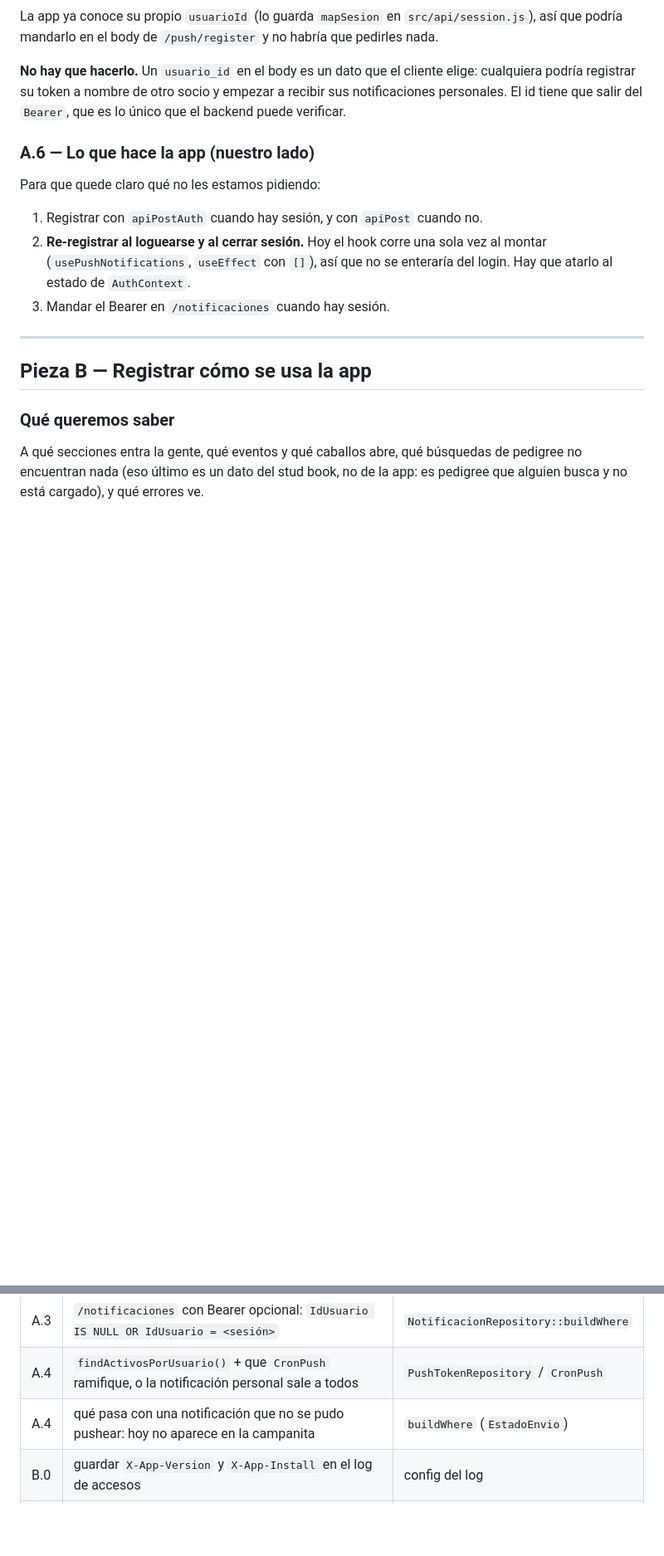
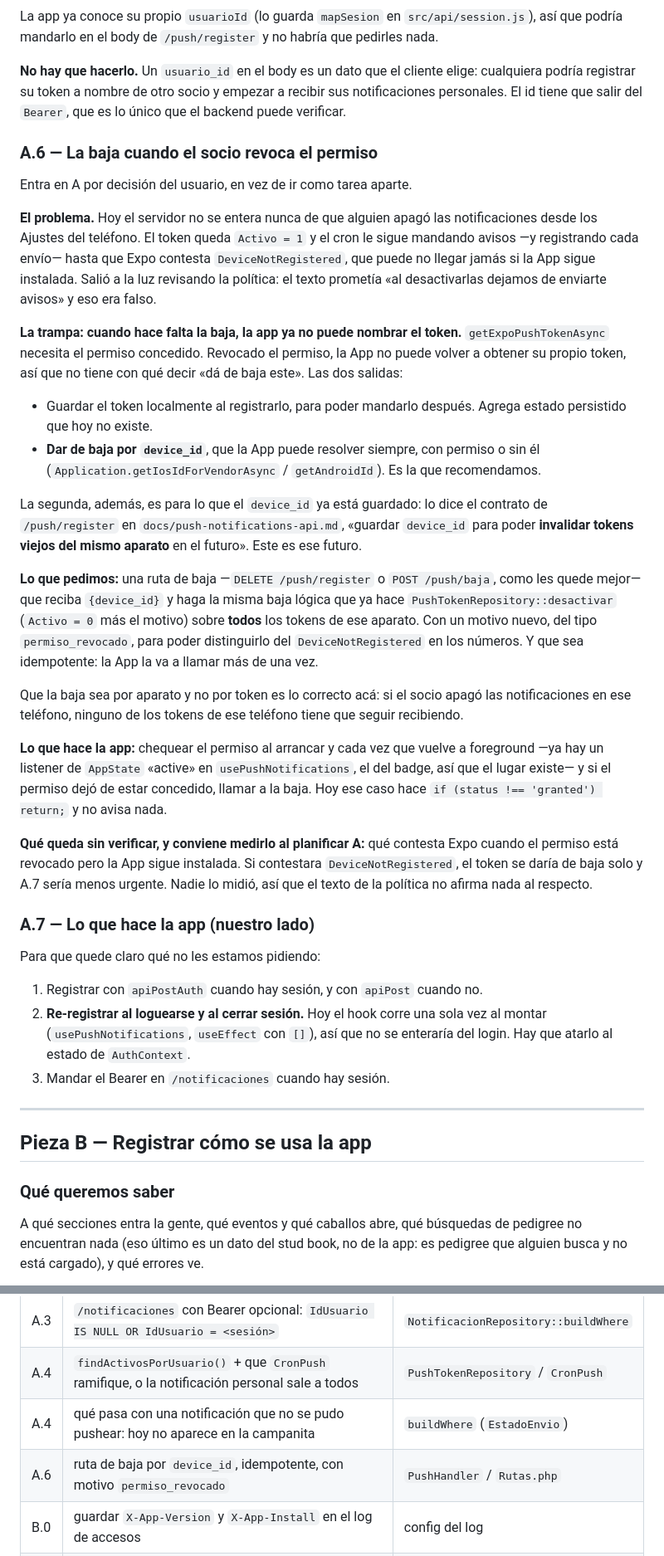
Before and after one commit to juanrouco/caballos-criollos-app, a Markdown page: docs/pedido-uso-y-push-por-cuenta.md, 2 parts joined by grey strips. Shown at 83% size. Rendered like a GitHub page; blank space fills up the shorter version.

Commit message:
La baja de push entra en la pieza A
Decisión del usuario: va dentro de A y no como tarea aparte.

Lo que agrega el pedido es la trampa que tiene, que no es obvia:
`getExpoPushTokenAsync` necesita el permiso concedido, así que justo cuando
hace falta dar de baja el token, la app ya no puede volver a obtenerlo para
nombrarlo. O se guarda localmente al registrarlo, o la baja va por
`device_id`, que la app resuelve siempre. Recomendamos lo segundo, y no es
una idea nueva: el contrato de /push/register guarda el `device_id`
justamente «para poder invalidar tokens viejos del mismo aparato en el
futuro». Este es ese futuro.

Queda anotado también lo que nadie midió: qué contesta Expo cuando el permiso
está revocado pero la app sigue instalada. Si fuera DeviceNotRegistered, el
token se daría de baja solo y esto sería menos urgente.

Co-Authored-By: Claude Opus 5 <noreply@anthropic.com>

```diff
--- a/docs/pedido-uso-y-push-por-cuenta.md
+++ b/docs/pedido-uso-y-push-por-cuenta.md
@@ -160,7 +160,56 @@ elige: cualquiera podría registrar su token a nombre de otro socio y empezar a
 recibir sus notificaciones personales. El id tiene que salir del `Bearer`, que es
 lo único que el backend puede verificar.
 
-### A.6 — Lo que hace la app (nuestro lado)
+### A.6 — La baja cuando el socio revoca el permiso
+
+Entra en A por decisión del usuario, en vez de ir como tarea aparte.
+
+**El problema.** Hoy el servidor no se entera nunca de que alguien apagó las
+notificaciones desde los Ajustes del teléfono. El token queda `Activo = 1` y el
+cron le sigue mandando avisos —y registrando cada envío— hasta que Expo contesta
+`DeviceNotRegistered`, que puede no llegar jamás si la App sigue instalada. Salió
+a la luz revisando la política: el texto prometía «al desactivarlas dejamos de
+enviarte avisos» y eso era falso.
+
+**La trampa: cuando hace falta la baja, la app ya no puede nombrar el token.**
+`getExpoPushTokenAsync` necesita el permiso concedido. Revocado el permiso, la App
+no puede volver a obtener su propio token, así que no tiene con qué decir «dá de
+baja este». Las dos salidas:
+
+- Guardar el token localmente al registrarlo, para poder mandarlo después. Agrega
+  estado persistido que hoy no existe.
+- **Dar de baja por `device_id`**, que la App puede resolver siempre, con permiso
+  o sin él (`Application.getIosIdForVendorAsync` / `getAndroidId`). Es la que
+  recomendamos.
+
+La segunda, además, es para lo que el `device_id` ya está guardado: lo dice el
+contrato de `/push/register` en `docs/push-notifications-api.md`, «guardar
+`device_id` para poder **invalidar tokens viejos del mismo aparato** en el
+futuro». Este es ese futuro.
+
+**Lo que pedimos:** una ruta de baja —`DELETE /push/register` o
+`POST /push/baja`, como les quede mejor— que reciba `{device_id}` y haga la misma
+baja lógica que ya hace `PushTokenRepository::desactivar` (`Activo = 0` más el
+motivo) sobre **todos** los tokens de ese aparato. Con un motivo nuevo, del tipo
+`permiso_revocado`, para poder distinguirlo del `DeviceNotRegistered` en los
+números. Y que sea idempotente: la App la va a llamar más de una vez.
+
+Que la baja sea por aparato y no por token es lo correcto acá: si el socio apagó
+las notificaciones en ese teléfono, ninguno de los tokens de ese teléfono tiene
+que seguir recibiendo.
+
+**Lo que hace la app:** chequear el permiso al arrancar y cada vez que vuelve a
+foreground —ya hay un listener de `AppState` «active» en `usePushNotifications`,
+el del badge, así que el lugar existe— y si el permiso dejó de estar concedido,
+llamar a la baja. Hoy ese caso hace `if (status !== 'granted') return;` y no
+avisa nada.
+
+**Qué queda sin verificar, y conviene medirlo al planificar A:** qué contesta
+Expo cuando el permiso está revocado pero la App sigue instalada. Si contestara
+`DeviceNotRegistered`, el token se daría de baja solo y A.7 sería menos urgente.
+Nadie lo midió, así que el texto de la política no afirma nada al respecto.
+
+### A.7 — Lo que hace la app (nuestro lado)
 
 Para que quede claro qué no les estamos pidiendo:
 
@@ -428,6 +477,7 @@ registra los fallidos.
 | A.3 | `/notificaciones` con Bearer opcional: `IdUsuario IS NULL OR IdUsuario = <sesión>` | `NotificacionRepository::buildWhere` |
 | A.4 | `findActivosPorUsuario()` + que `CronPush` ramifique, o la notificación personal sale a todos | `PushTokenRepository` / `CronPush` |
 | A.4 | qué pasa con una notificación que no se pudo pushear: hoy no aparece en la campanita | `buildWhere` (`EstadoEnvio`) |
+| A.6 | ruta de baja por `device_id`, idempotente, con motivo `permiso_revocado` | `PushHandler` / `Rutas.php` |
 | B.0 | guardar `X-App-Version` y `X-App-Install` en el log de accesos | config del log |
 | B.1 | `POST /uso`, anónimo, en lotes, con tope y rate limit por IP | módulo nuevo |
 | B.2 | `tblApiUso` | migración |
```
